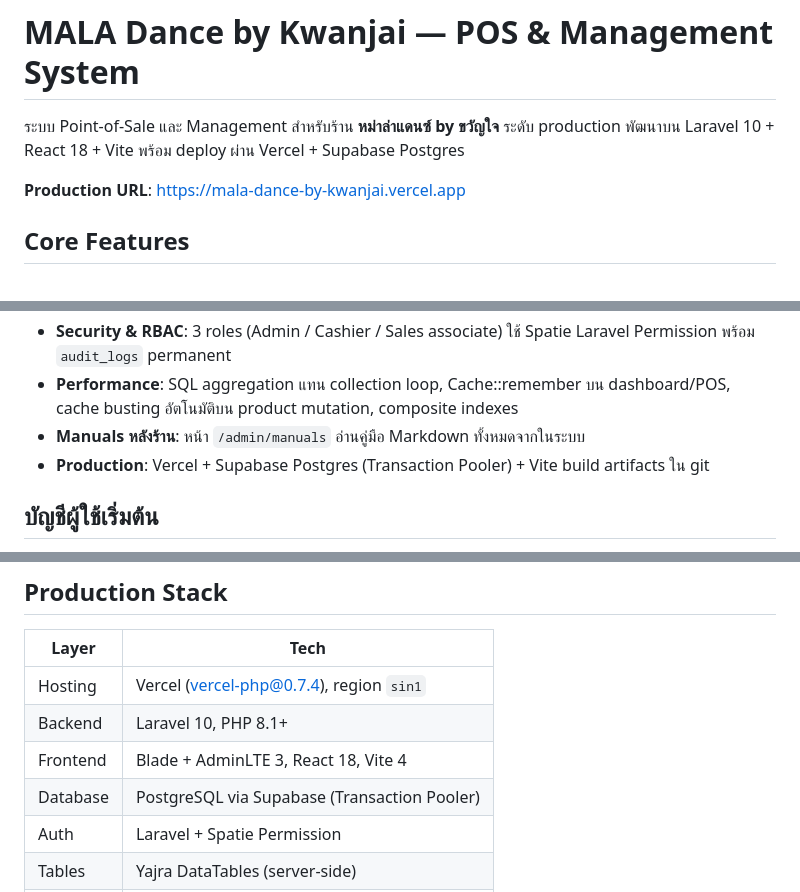
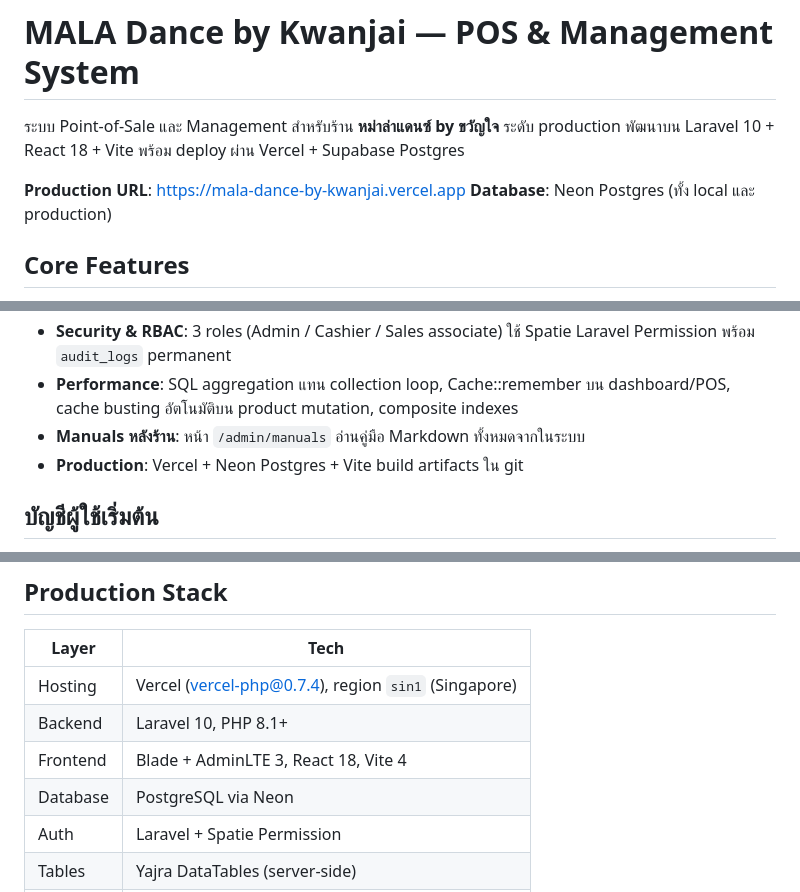
Before and after one commit to poppatompong-dev/MALA-Dance-by-Kwanjai, a Markdown page: README.md, 3 parts joined by grey strips. Rendered like a GitHub page.

```diff
--- a/README.md
+++ b/README.md
@@ -3,6 +3,7 @@
 ระบบ Point-of-Sale และ Management สำหรับร้าน **หม่าล่าแดนซ์ by ขวัญใจ** ระดับ production พัฒนาบน Laravel 10 + React 18 + Vite พร้อม deploy ผ่าน Vercel + Supabase Postgres
 
 **Production URL**: https://mala-dance-by-kwanjai.vercel.app
+**Database**: Neon Postgres (ทั้ง local และ production)
 
 ## Core Features
 
@@ -13,7 +14,7 @@
 - **Security & RBAC**: 3 roles (Admin / Cashier / Sales associate) ใช้ Spatie Laravel Permission พร้อม `audit_logs` permanent
 - **Performance**: SQL aggregation แทน collection loop, Cache::remember บน dashboard/POS, cache busting อัตโนมัติบน product mutation, composite indexes
 - **Manuals หลังร้าน**: หน้า `/admin/manuals` อ่านคู่มือ Markdown ทั้งหมดจากในระบบ
-- **Production**: Vercel + Supabase Postgres (Transaction Pooler) + Vite build artifacts ใน git
+- **Production**: Vercel + Neon Postgres + Vite build artifacts ใน git
 
 ## บัญชีผู้ใช้เริ่มต้น
 
@@ -32,10 +33,10 @@
 
 | Layer | Tech |
 |---|---|
-| Hosting | Vercel (vercel-php@0.7.4), region `sin1` |
+| Hosting | Vercel (vercel-php@0.7.4), region `sin1` (Singapore) |
 | Backend | Laravel 10, PHP 8.1+ |
 | Frontend | Blade + AdminLTE 3, React 18, Vite 4 |
-| Database | PostgreSQL via Supabase (Transaction Pooler) |
+| Database | PostgreSQL via Neon |
 | Auth | Laravel + Spatie Permission |
 | Tables | Yajra DataTables (server-side) |
 | Excel | Maatwebsite |
```
Also changed, not shown: CLAUDE.md (+1 -1 lines), system doc.md (+2 -2 lines).
